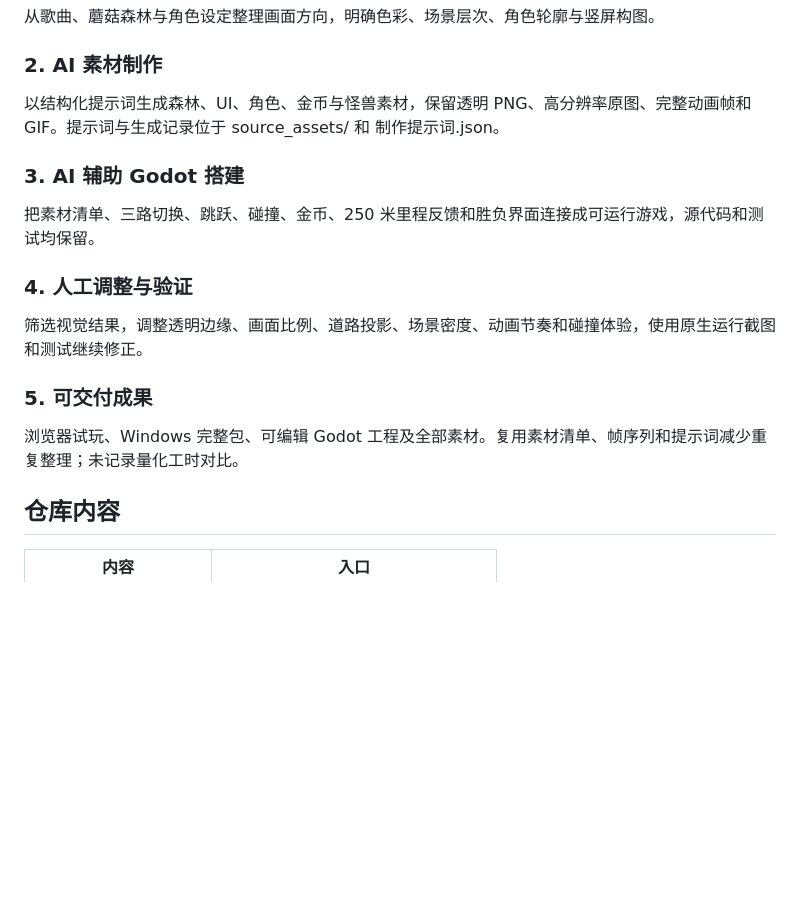
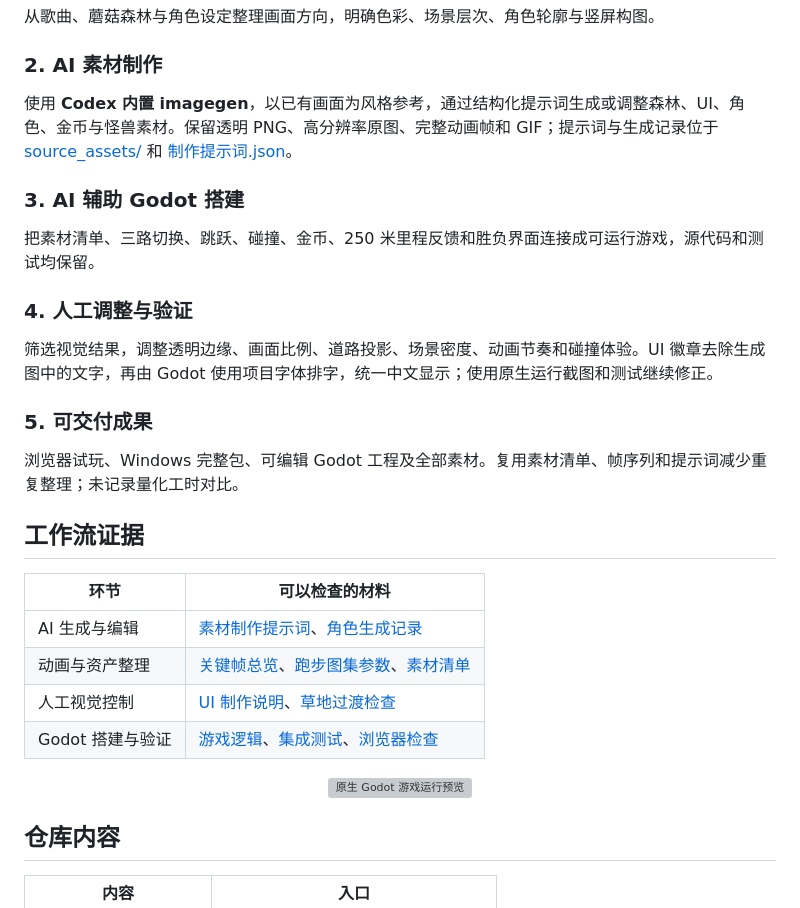
Before and after one commit to Zhiyuan-Xiong/poisonous-mushrooms, a Markdown page: README.md, the part around the change. GitHub-like rendering; blank space fills up the shorter version; grey boxes are pictures that could not be loaded.

Commit message:
补全 AI 工具、人工细化流程与可查看证据

```diff
--- a/README.md
+++ b/README.md
@@ -28,7 +28,7 @@ AI 素材工作流、可编辑 Godot 跑酷游戏与浏览器试玩。
 
 ### 2. AI 素材制作
 
-以结构化提示词生成森林、UI、角色、金币与怪兽素材，保留透明 PNG、高分辨率原图、完整动画帧和 GIF。提示词与生成记录位于 source_assets/ 和 制作提示词.json。
+使用 **Codex 内置 imagegen**，以已有画面为风格参考，通过结构化提示词生成或调整森林、UI、角色、金币与怪兽素材。保留透明 PNG、高分辨率原图、完整动画帧和 GIF；提示词与生成记录位于 [source_assets/](source_assets/) 和 [制作提示词.json](制作提示词.json)。
 
 ### 3. AI 辅助 Godot 搭建
 
@@ -36,11 +36,22 @@ AI 素材工作流、可编辑 Godot 跑酷游戏与浏览器试玩。
 
 ### 4. 人工调整与验证
 
-筛选视觉结果，调整透明边缘、画面比例、道路投影、场景密度、动画节奏和碰撞体验，使用原生运行截图和测试继续修正。
+筛选视觉结果，调整透明边缘、画面比例、道路投影、场景密度、动画节奏和碰撞体验。UI 徽章去除生成图中的文字，再由 Godot 使用项目字体排字，统一中文显示；使用原生运行截图和测试继续修正。
 
 ### 5. 可交付成果
 
 浏览器试玩、Windows 完整包、可编辑 Godot 工程及全部素材。复用素材清单、帧序列和提示词减少重复整理；未记录量化工时对比。
+
+## 工作流证据
+
+| 环节 | 可以检查的材料 |
+| --- | --- |
+| AI 生成与编辑 | [素材制作提示词](制作提示词.json)、[角色生成记录](source_assets/runner/生成提示词.json) |
+| 动画与资产整理 | [关键帧总览](source_assets/runner/关键帧总览.png)、[跑步图集参数](source_assets/runner/跑步图集参数.json)、[素材清单](assets/asset_manifest.json) |
+| 人工视觉控制 | [UI 制作说明](source_assets/ui-components/使用说明.txt)、[草地过渡检查](previews/六种草地过渡总览.png) |
+| Godot 搭建与验证 | [游戏逻辑](scripts/runner_model.gd)、[集成测试](tests/test_integration.gd)、[浏览器检查](verification/browser-results.json) |
+
+<p align="center"><img src="previews/毒蘑菇_游戏运行示意.gif" alt="原生 Godot 游戏运行预览" width="320"></p>
 
 ## 仓库内容
 
```
